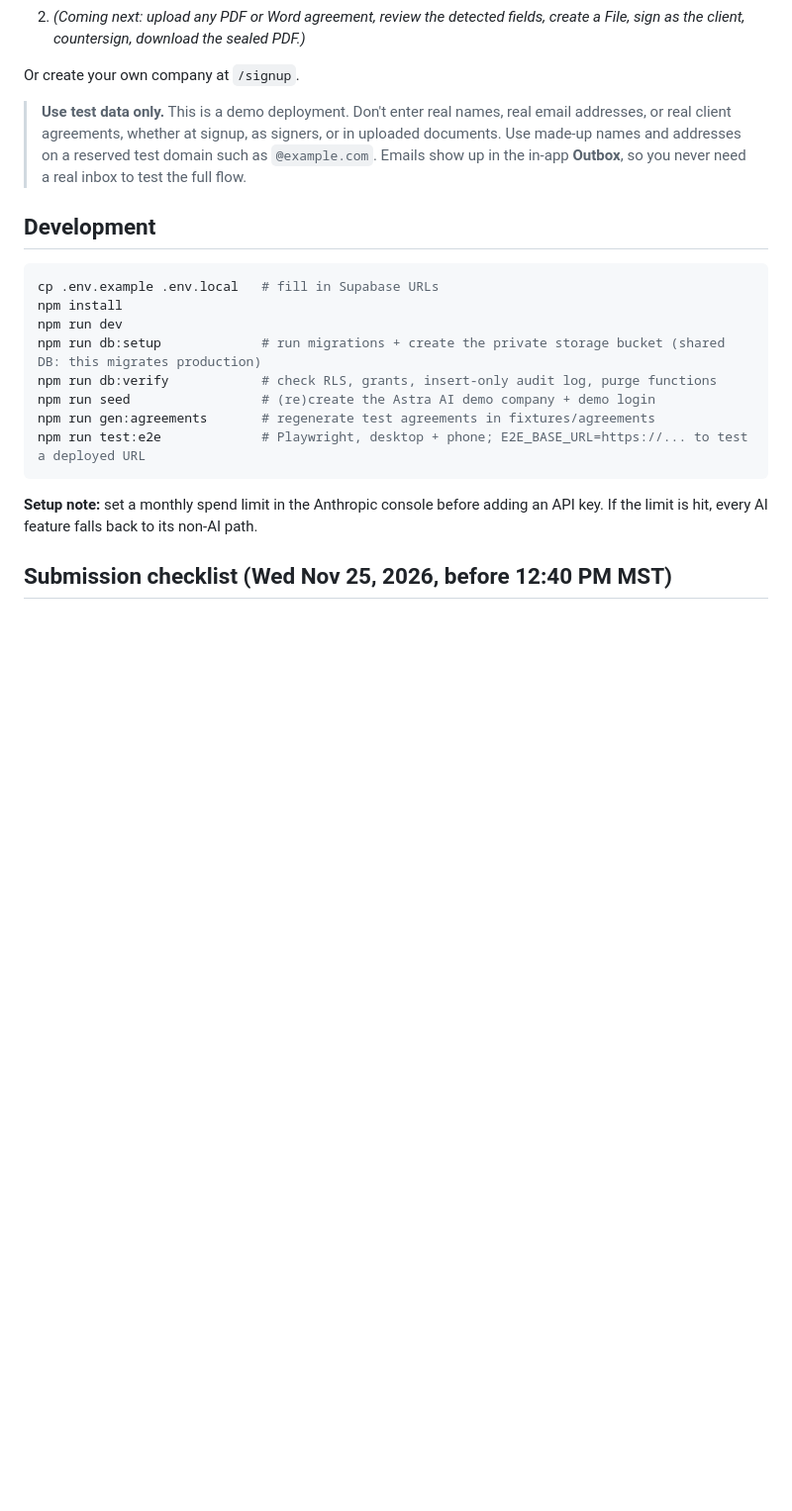
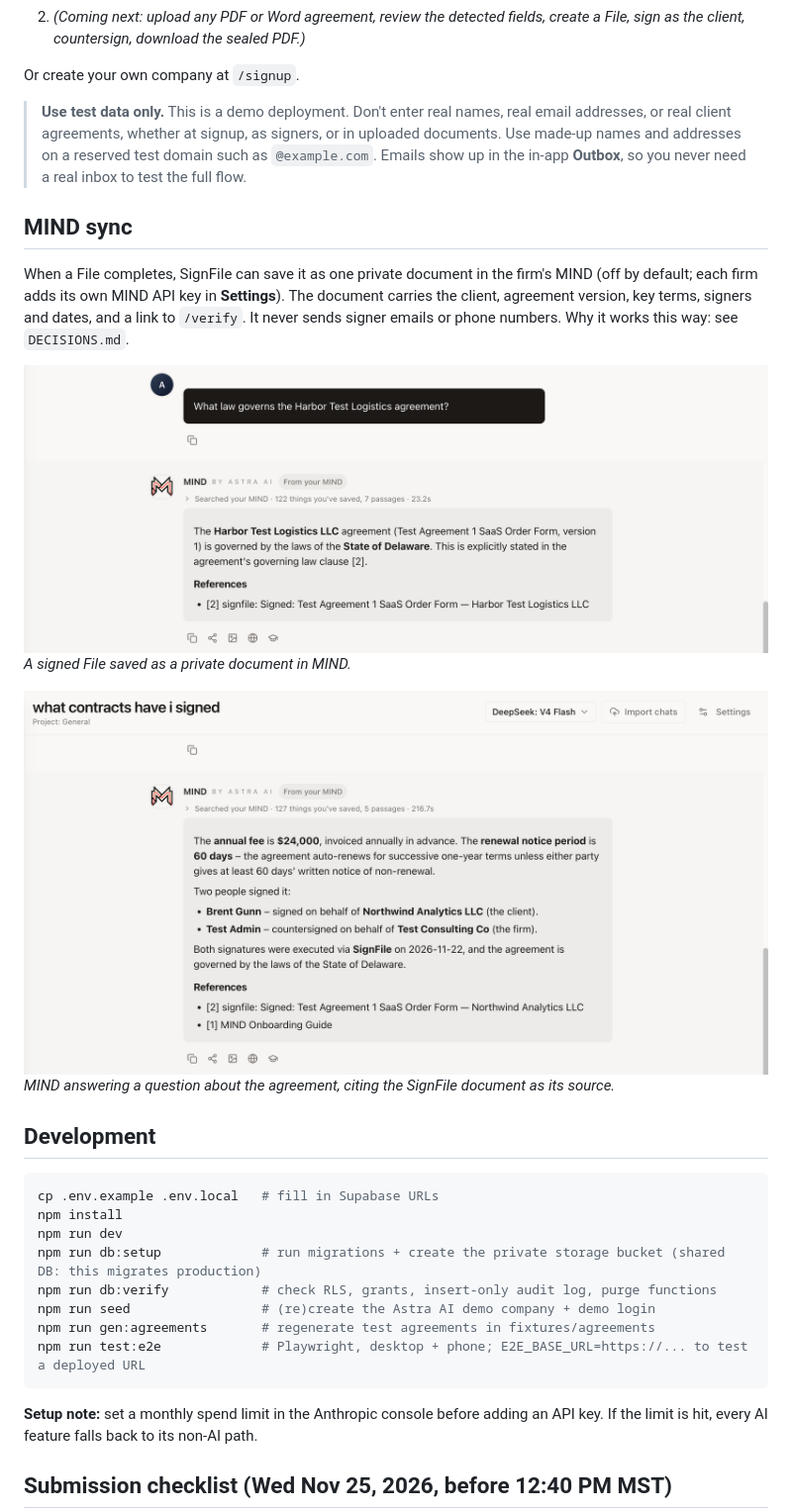
Before and after one commit to AryanTalati/signfile, a Markdown page: README.md, the part around the change. Shown at 99% size. GitHub-like rendering; pictures changed too: docs/mind-chat.png (added), docs/mind-document.png (added); blank space fills up the shorter version.

Commit message:
README: MIND sync section with screenshots; E2E: checks that could pass on nothing now fail loudly
- editor.spec: read the upload banner by its text (getByRole('status').first() hit the save indicator, and .catch(() => '') hid a miss); confirm notes asserted as exactly two.
- helpers.expectNoPlaceholdersInDocument waits for a document page first (in smoke it ran before pages rendered and checked nothing).

Co-Authored-By: Claude Opus 5.5 <noreply@anthropic.com>

```diff
--- a/README.md
+++ b/README.md
@@ -13,6 +13,16 @@ Automates getting client agreements signed on every File: upload any agreement,
 Or create your own company at `/signup`.
 
 > **Use test data only.** This is a demo deployment. Don't enter real names, real email addresses, or real client agreements, whether at signup, as signers, or in uploaded documents. Use made-up names and addresses on a reserved test domain such as `@example.com`. Emails show up in the in-app **Outbox**, so you never need a real inbox to test the full flow.
+
+## MIND sync
+
+When a File completes, SignFile can save it as one private document in the firm's MIND (off by default; each firm adds its own MIND API key in **Settings**). The document carries the client, agreement version, key terms, signers and dates, and a link to `/verify`. It never sends signer emails or phone numbers. Why it works this way: see `DECISIONS.md`.
+
+![A signed File saved as a private document in MIND.](docs/mind-document.png)
+*A signed File saved as a private document in MIND.*
+
+![MIND answering a question about the agreement, citing the SignFile document as its source.](docs/mind-chat.png)
+*MIND answering a question about the agreement, citing the SignFile document as its source.*
 
 ## Development
 
```
Also changed, not shown: 2 other files.
